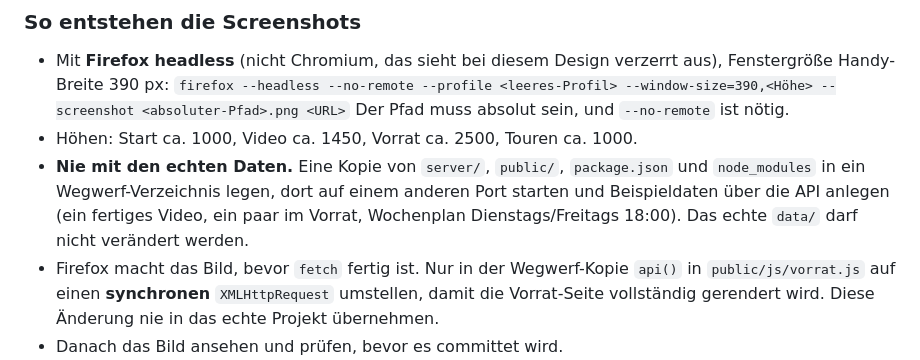
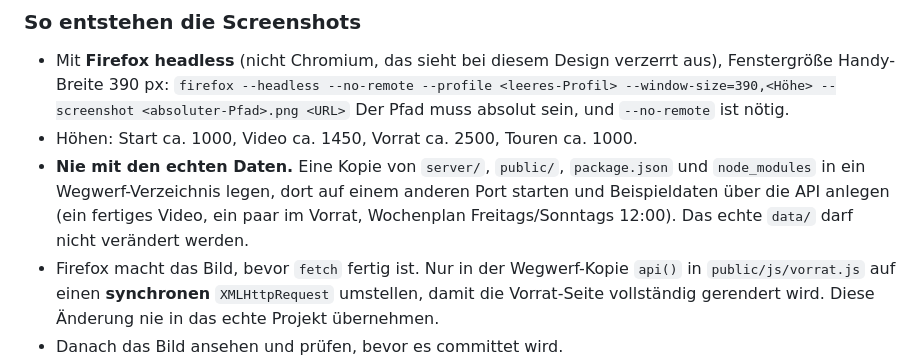
Before and after one commit to R13N3K3/tourpost, a Markdown page: CLAUDE.md, the part around the change. Rendered like a GitHub page.

```diff
--- a/CLAUDE.md
+++ b/CLAUDE.md
@@ -19,7 +19,7 @@ Der Nutzer muss nicht jedes Mal daran erinnern.
   `firefox --headless --no-remote --profile <leeres-Profil> --window-size=390,<Höhe> --screenshot <absoluter-Pfad>.png <URL>`
   Der Pfad muss absolut sein, und `--no-remote` ist nötig.
 - Höhen: Start ca. 1000, Video ca. 1450, Vorrat ca. 2500, Touren ca. 1000.
-- **Nie mit den echten Daten.** Eine Kopie von `server/`, `public/`, `package.json` und `node_modules` in ein Wegwerf-Verzeichnis legen, dort auf einem anderen Port starten und Beispieldaten über die API anlegen (ein fertiges Video, ein paar im Vorrat, Wochenplan Dienstags/Freitags 18:00). Das echte `data/` darf nicht verändert werden.
+- **Nie mit den echten Daten.** Eine Kopie von `server/`, `public/`, `package.json` und `node_modules` in ein Wegwerf-Verzeichnis legen, dort auf einem anderen Port starten und Beispieldaten über die API anlegen (ein fertiges Video, ein paar im Vorrat, Wochenplan Freitags/Sonntags 12:00). Das echte `data/` darf nicht verändert werden.
 - Firefox macht das Bild, bevor `fetch` fertig ist. Nur in der Wegwerf-Kopie `api()` in `public/js/vorrat.js` auf einen **synchronen** `XMLHttpRequest` umstellen, damit die Vorrat-Seite vollständig gerendert wird. Diese Änderung nie in das echte Projekt übernehmen.
 - Danach das Bild ansehen und prüfen, bevor es committet wird.
 
```
Also changed, not shown: README.md (+1 -1 lines), docs/screenshots/vorrat.png, 1 other file.
